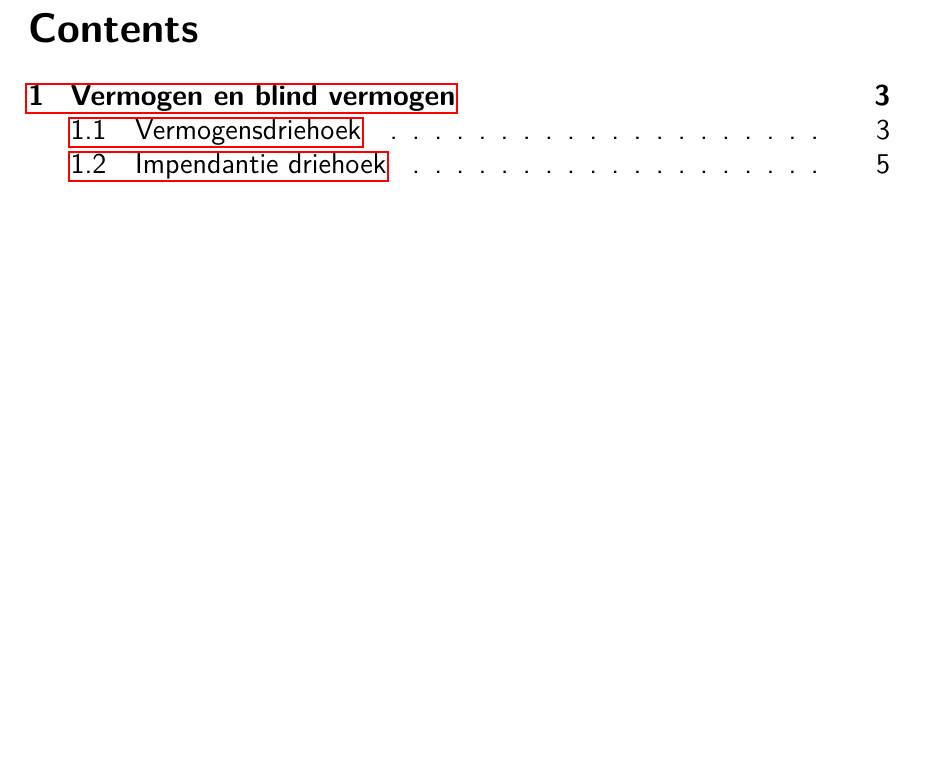
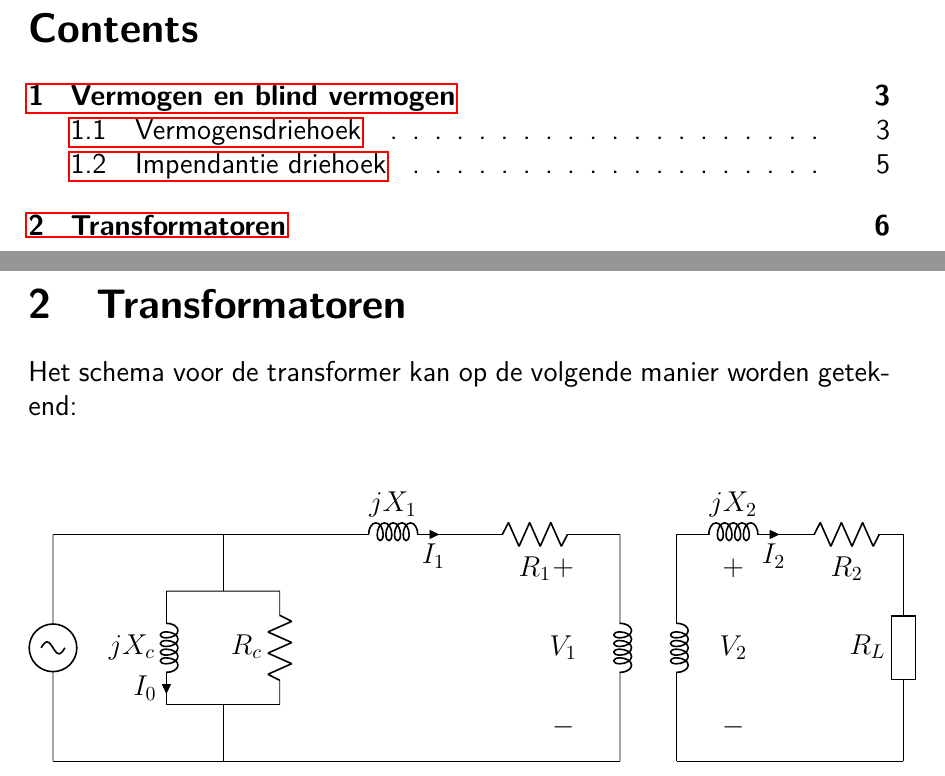
Before and after one commit to disaster-master5/Aantekeningen-eps20, a LaTeX document (main.tex, which reads transformatoren.tex): part of page 2 of 5 before the commit and two parts of pages 2 and 6 of 6 after it, the two joined at a grey line, cut so that both start at the same text, the shorter picture padded with empty space. Compiled offline with pdfLaTeX.

Commit message:
schema transfromatoren toegevoegd

```diff
--- a/main.tex
+++ b/main.tex
@@ -38,4 +38,7 @@
 \section{Vermogen en blind vermogen}
 \input{vermogen berekenen.tex}
 \input{impendantie.tex}
+\section{Transformatoren}
+\input{transformatoren.tex}
+
 \end{document}
--- /dev/null
+++ b/transformatoren.tex
@@ -0,0 +1,27 @@
+Het schema voor de transformer kan op de volgende manier worden getekend:
+
+\begin{center}
+    \begin{circuitikz}
+        \draw (-1,-2) to[isourcesin] (-1,2);
+        \draw (-1,2) to[short] (2,2);
+        \draw (2,2) to[short] (2,1);
+        \draw (3,1) to[short] (1,1);
+        \draw (1,1) to[cute inductor, l_=$jX_c$, i_=$I_0$] (1,-1);
+        \draw (3,1) to[american resistor, l_=$R_c$] (3,-1);
+        \draw (3,-1) to[short] (1,-1);
+        \draw (2,-1) to[short] (2,-2);
+        \draw (2,-2) to[short] (-1,-2);
+        \draw (2,2) to[short] (4,2);
+        \draw (4,2) to[L, l=$jX_1$, i_=$I_1$] (6,2);
+        \draw (6,2) to[american resistor, l_=$R_1$] (9,2);
+        \draw (9,2) to[cute inductor] (9,-2);
+        \draw (9,-2) to[short] (2,-2);
+        \draw (10,2) to[cute inductor] (10,-2);
+        \draw (10,2) to[L, l=$jX_2$, i_=$I_2$] (12,2);
+        \draw (12,2) to[american resistor, l_=$R_2$] (14,2);
+        \draw (14,2) to[european resistor, l_=$R_L$] (14,-2);
+        \draw (14,-2) to[short] (10,-2);
+        \draw (8,2) to [open, v^>=$V_1$] (8,-2);
+        \draw (11,2) to [open, v^>=$V_2$] (11,-2);
+    \end{circuitikz}
+\end{center}
```
Also changed, not shown: aantekeningen EPS20.pdf (deleted), main.pdf, 7 other files.
